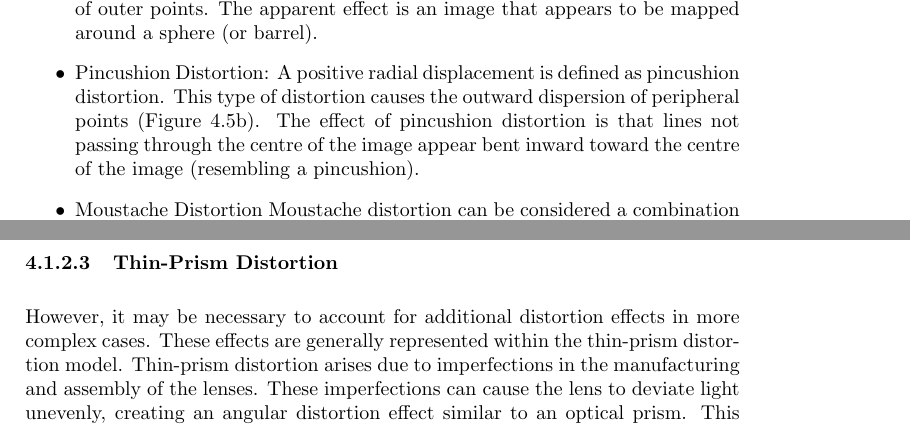
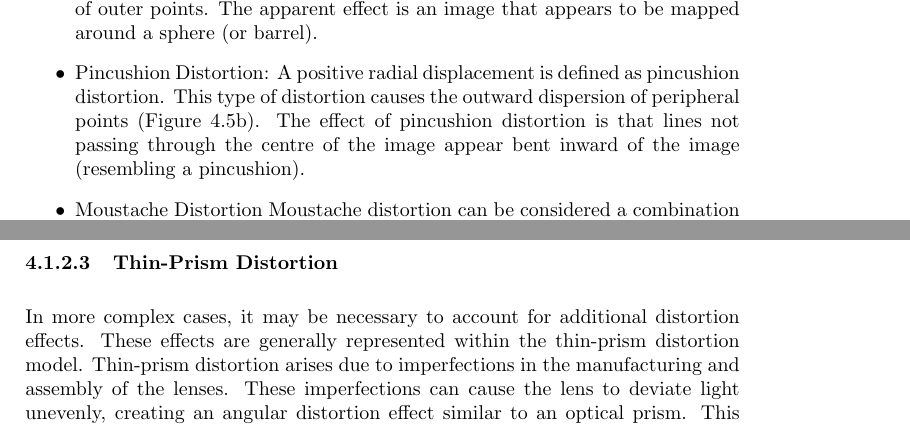
Before and after one commit to GiovanniFranzosi/Ph.D.-Thesis, a LaTeX thesis (main.tex, which reads CHAPTERS/chapter4.tex): two parts of pages 52 and 54 of 186, joined at a grey line, cut so that both start at the same text. Compiled offline with pdfLaTeX.

Commit message:
Capitolo4

```diff
--- a/CHAPTERS/chapter4.tex
+++ b/CHAPTERS/chapter4.tex
@@ -296,7 +296,7 @@ A negative radial displacement is referred to as barrel distortion (Figure \ref{
   \item Pincushion Distortion:
 A positive radial displacement is defined as pincushion distortion.
 This type of distortion causes the outward dispersion of peripheral points (Figure \ref{fig:pincushion_distortion}).
-The effect of pincushion distortion is that lines not passing through the centre of the image appear bent inward toward the centre of the image (resembling a pincushion).
+The effect of pincushion distortion is that lines not passing through the centre of the image appear bent inward of the image (resembling a pincushion).
   \item Moustache  Distortion
 Moustache distortion can be considered a combination of the previously mentioned distortions (Figure \ref{fig:mustache_distortion}). Moustache distortion begins as barrel distortion near the centre of the image and gradually transitions into pincushion distortion toward the periphery. This progression causes horizontal lines in the upper half of the frame to resemble handlebar moustaches.
 \end{itemize}
@@ -401,7 +401,7 @@ In many cases, the combination of the two models presented in Equation \ref{eq:r
 
 \subsubsection{Thin-Prism Distortion}
 
-However, it may be necessary to account for additional distortion effects in more complex cases. These effects are generally represented within the thin-prism distortion model. Thin-prism distortion arises due to imperfections in the manufacturing and assembly of the lenses.
+In more complex cases, it may be necessary to account for additional distortion effects. These effects are generally represented within the thin-prism distortion model. Thin-prism distortion arises due to imperfections in the manufacturing and assembly of the lenses.
 These imperfections can cause the lens to deviate light unevenly, creating an angular distortion effect similar to an optical prism. This type of distortion is typically represented by Equation \ref{eq:thin_prism_distorion}.
 
   \begin{equation}
```
